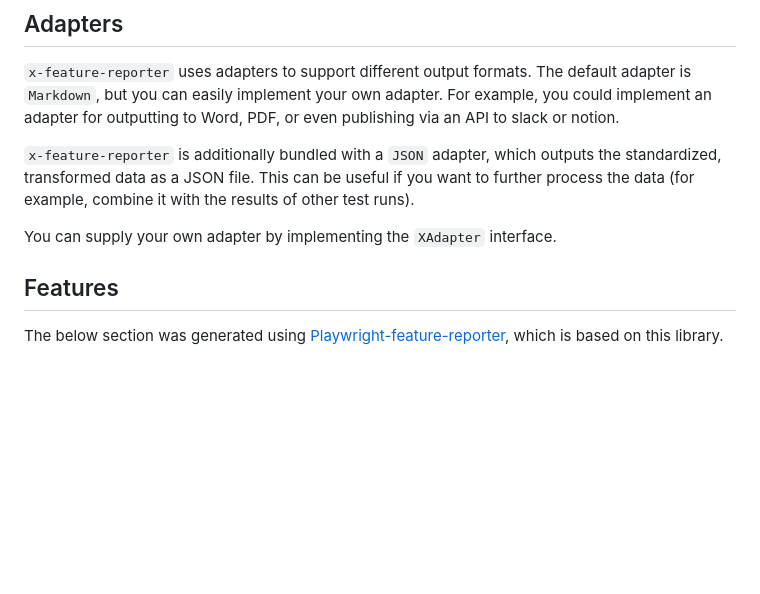
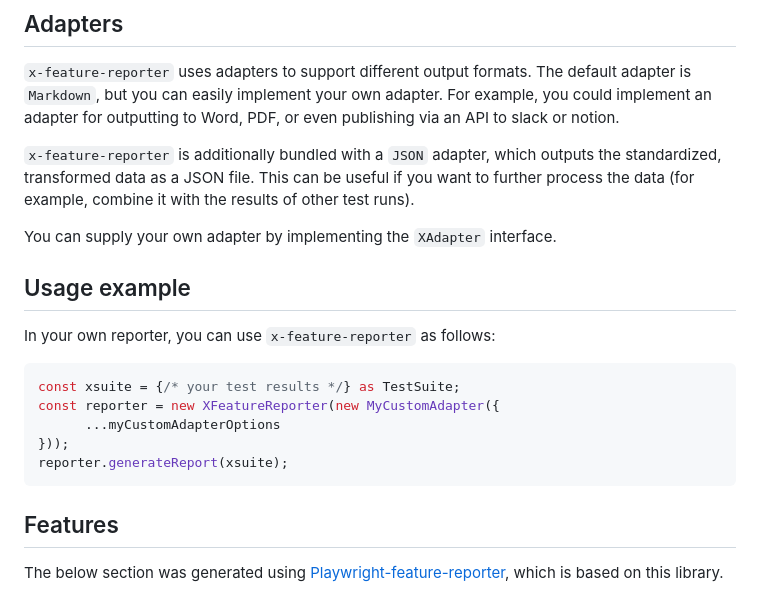
Before and after one commit to royk/x-feature-reporter, a Markdown page: README.md, the part around the change. Rendered like a GitHub page; blank space fills up the shorter version.

Commit message:
docs: update readme

````diff
--- a/README.md
+++ b/README.md
@@ -21,6 +21,17 @@ For example, you could implement an adapter for outputting to Word, PDF, or even
 `x-feature-reporter` is additionally bundled with a `JSON` adapter, which outputs the standardized, transformed data as a JSON file. This can be useful if you want to further process the data (for example, combine it with the results of other test runs).
 
 You can supply your own adapter by implementing the `XAdapter` interface.
+
+## Usage example
+In your own reporter, you can use `x-feature-reporter` as follows:
+
+```typescript
+const xsuite = {/* your test results */} as TestSuite;
+const reporter = new XFeatureReporter(new MyCustomAdapter({
+      ...myCustomAdapterOptions
+}));
+reporter.generateReport(xsuite);
+```
 
 ## Features
 
````
